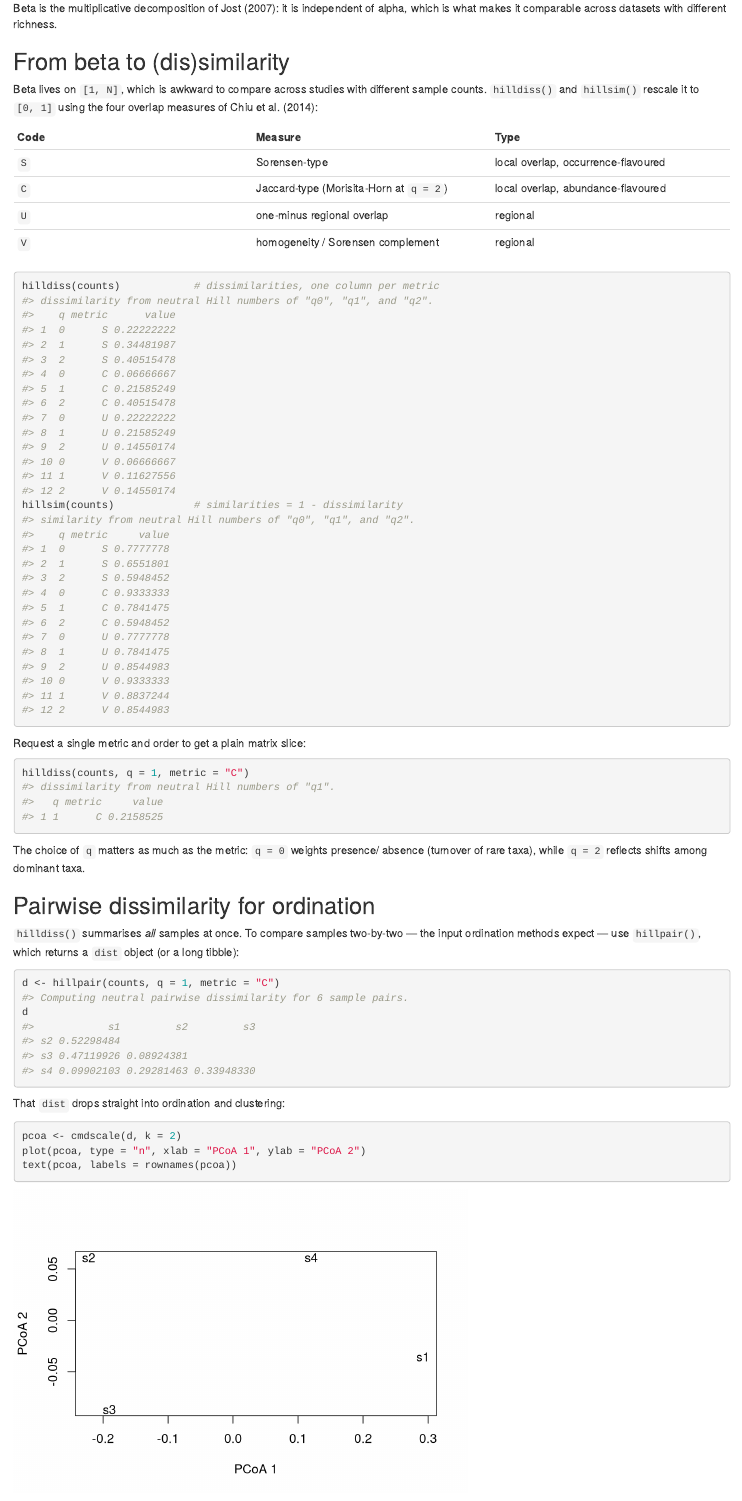
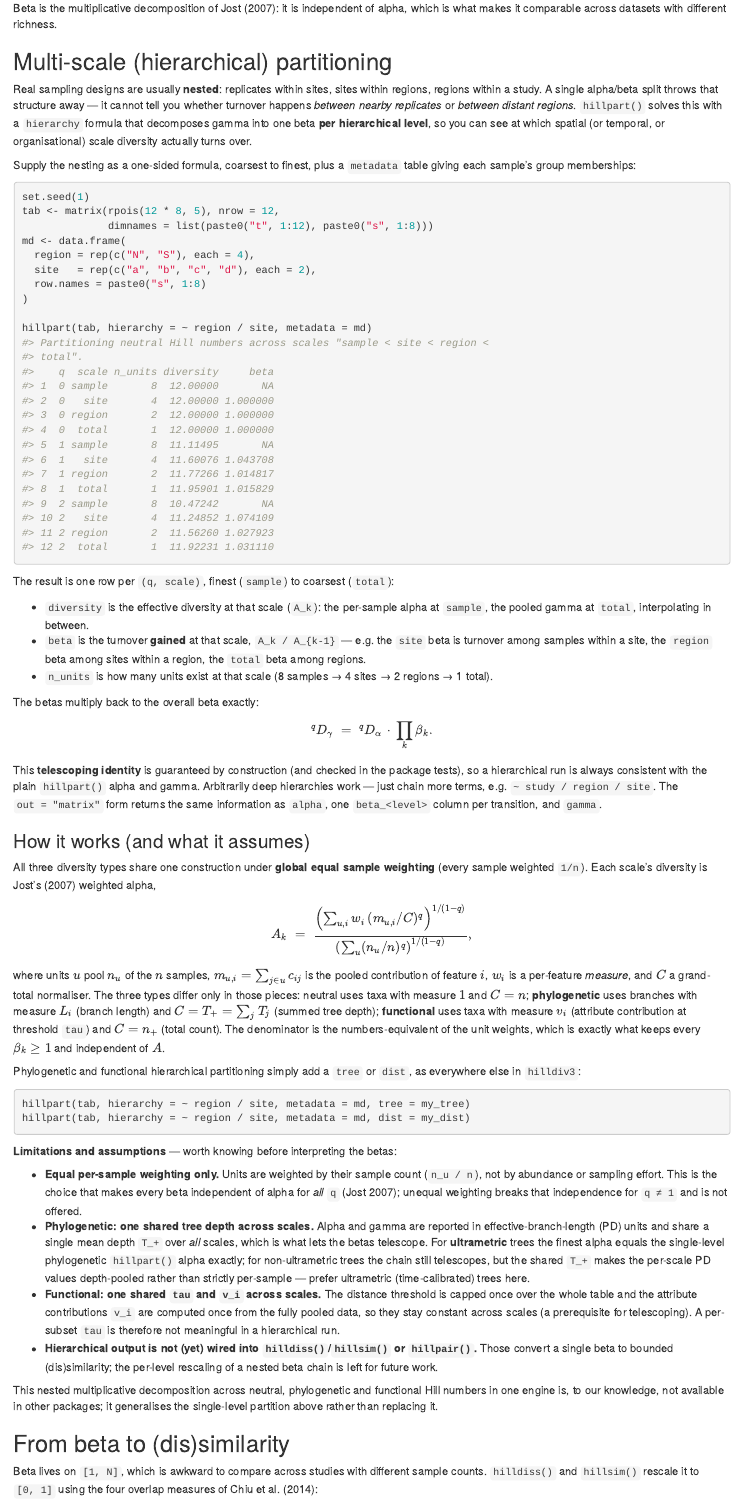
Before and after one commit to alberdilab/hilldiv3, an R Markdown document (vignettes/articles/partitioning-and-dissimilarity.Rmd): the page in a window 1100 px wide, from 830 px down. Rendered offline with R 4.5, knitr and Pandoc, with nearby package versions.

Commit message:
Extend multi-scale partitioning to phylogenetic and functional Hill numbers
Unify the hierarchical partitioning engine so neutral, phylogenetic and
functional nested decomposition share one formula (Jost weighted alpha under
equal per-sample weighting): hier_part_prep() builds the per-type
contribution/measure/normaliser triple and hier_partition() computes every
scale. The chain telescopes exactly (gamma = alpha * prod(beta)) for all three
types, reproducing the single-level hillpart() endpoints; phylo shares one tree
depth and functional one tau/v_i across scales so the betas multiply back.

Add plot/autoplot for hill_hierarchy, document the construction and its
limitations in the partitioning article, and cover all three paths (including
non-ultrametric trees and custom tau) in tests. Also bump CI action versions.

````diff
--- a/.github/workflows/R-CMD-check.yaml
+++ b/.github/workflows/R-CMD-check.yaml
@@ -24,7 +24,7 @@ jobs:
       GITHUB_PAT: ${{ secrets.GITHUB_TOKEN }}
       R_KEEP_PKG_SOURCE: yes
     steps:
-      - uses: actions/checkout@v4
+      - uses: actions/checkout@v5
       - uses: r-lib/actions/setup-pandoc@v2
       - uses: r-lib/actions/setup-r@v2
         with:
--- a/.github/workflows/lint.yaml
+++ b/.github/workflows/lint.yaml
@@ -13,7 +13,7 @@ jobs:
     env:
       GITHUB_PAT: ${{ secrets.GITHUB_TOKEN }}
     steps:
-      - uses: actions/checkout@v4
+      - uses: actions/checkout@v5
       - uses: r-lib/actions/setup-r@v2
         with:
           use-public-rspm: true
--- a/.github/workflows/pkgdown.yaml
+++ b/.github/workflows/pkgdown.yaml
@@ -21,7 +21,7 @@ jobs:
     permissions:
       contents: write
     steps:
-      - uses: actions/checkout@v4
+      - uses: actions/checkout@v5
 
       - uses: r-lib/actions/setup-pandoc@v2
 
@@ -40,7 +40,7 @@ jobs:
 
       - name: Deploy to GitHub pages 🚀
         if: github.event_name != 'pull_request'
-        uses: JamesIves/github-pages-deploy-action@v4.5.0
+        uses: JamesIves/github-pages-deploy-action@v4
         with:
           clean: false
           branch: gh-pages
--- a/.github/workflows/test-coverage.yaml
+++ b/.github/workflows/test-coverage.yaml
@@ -13,7 +13,7 @@ jobs:
     env:
       GITHUB_PAT: ${{ secrets.GITHUB_TOKEN }}
     steps:
-      - uses: actions/checkout@v4
+      - uses: actions/checkout@v5
       - uses: r-lib/actions/setup-r@v2
         with:
           use-public-rspm: true
@@ -30,10 +30,10 @@ jobs:
           )
           covr::to_cobertura(cov)
         shell: Rscript {0}
-      - uses: codecov/codecov-action@v4
+      - uses: codecov/codecov-action@v5
         with:
           fail_ci_if_error: false
-          file: ./cobertura.xml
+          files: ./cobertura.xml
           plugins: noop
           disable_search: true
           token: ${{ secrets.CODECOV_TOKEN }}
--- a/vignettes/articles/partitioning-and-dissimilarity.Rmd
+++ b/vignettes/articles/partitioning-and-dissimilarity.Rmd
@@ -51,6 +51,114 @@ hillpart(counts)
 Beta is the multiplicative decomposition of Jost (2007): it is independent of
 alpha, which is what makes it comparable across datasets with different
 richness.
+
+## Multi-scale (hierarchical) partitioning
+
+Real sampling designs are usually **nested**: replicates within sites, sites
+within regions, regions within a study. A single alpha/beta split throws that
+structure away — it cannot tell you whether turnover happens *between nearby
+replicates* or *between distant regions*. `hillpart()` solves this with a
+`hierarchy` formula that decomposes gamma into one beta **per hierarchical
+level**, so you can see at which spatial (or temporal, or organisational) scale
+diversity actually turns over.
+
+Supply the nesting as a one-sided formula, coarsest to finest, plus a
+`metadata` table giving each sample's group memberships:
+
+```{r hier-data}
+set.seed(1)
+tab <- matrix(rpois(12 * 8, 5), nrow = 12,
+              dimnames = list(paste0("t", 1:12), paste0("s", 1:8)))
+md <- data.frame(
+  region = rep(c("N", "S"), each = 4),
+  site   = rep(c("a", "b", "c", "d"), each = 2),
+  row.names = paste0("s", 1:8)
+)
+
+hillpart(tab, hierarchy = ~ region / site, metadata = md)
+```
+
+The result is one row per `(q, scale)`, finest (`sample`) to coarsest
+(`total`):
+
+* `diversity` is the effective diversity at that scale (`A_k`): the per-sample
+  alpha at `sample`, the pooled gamma at `total`, interpolating in between.
+* `beta` is the turnover **gained** at that scale, `A_k / A_{k-1}` — e.g. the
+  `site` beta is turnover among samples within a site, the `region` beta among
+  sites within a region, the `total` beta among regions.
+* `n_units` is how many units exist at that scale (8 samples → 4 sites → 2
+  regions → 1 total).
+
+The betas multiply back to the overall beta exactly:
+
+$$
+{}^qD_\gamma \;=\; {}^qD_\alpha \,\cdot\, \prod_k \beta_k .
+$$
+
+This **telescoping identity** is guaranteed by construction (and checked in the
+package tests), so a hierarchical run is always consistent with the plain
+`hillpart()` alpha and gamma. Arbitrarily deep hierarchies work — just chain
+more terms, e.g. `~ study / region / site`. The `out = "matrix"` form returns
+the same information as `alpha`, one `beta_<level>` column per transition, and
+`gamma`.
+
+### How it works (and what it assumes)
+
+All three diversity types share one construction under **global equal sample
+weighting** (every sample weighted `1/n`). Each scale's diversity is Jost's
+(2007) weighted alpha,
+
+$$
+A_k \;=\;
+\frac{\left(\sum_{u,i} w_i\,(m_{u,i}/C)^q\right)^{1/(1-q)}}
+     {\left(\sum_{u} (n_u/n)^q\right)^{1/(1-q)}},
+$$
+
+where units $u$ pool $n_u$ of the $n$ samples, $m_{u,i}=\sum_{j\in u} c_{ij}$ is
+the pooled contribution of feature $i$, $w_i$ is a per-feature *measure*, and
+$C$ a grand-total normaliser. The three types differ only in those pieces:
+neutral uses taxa with measure $1$ and $C=n$; **phylogenetic** uses branches
+with measure $L_i$ (branch length) and $C=T_+=\sum_j T_j$ (summed tree depth);
+**functional** uses taxa with measure $v_i$ (attribute contribution at threshold
+`tau`) and $C=n_+$ (total count). The denominator is the numbers-equivalent of
+the unit weights, which is exactly what keeps every $\beta_k \ge 1$ and
+independent of $A$.
+
+Phylogenetic and functional hierarchical partitioning simply add a `tree` or
+`dist`, as everywhere else in `hilldiv3`:
+
+```{r hier-phylo-func, eval = FALSE}
+hillpart(tab, hierarchy = ~ region / site, metadata = md, tree = my_tree)
+hillpart(tab, hierarchy = ~ region / site, metadata = md, dist = my_dist)
+```
+
+**Limitations and assumptions** — worth knowing before interpreting the betas:
+
+* **Equal per-sample weighting only.** Units are weighted by their sample count
+  (`n_u / n`), not by abundance or sampling effort. This is the choice that
+  makes every beta independent of alpha for *all* `q` (Jost 2007); unequal
+  weighting breaks that independence for `q ≠ 1` and is not offered.
+* **Phylogenetic: one shared tree depth across scales.** Alpha and gamma are
+  reported in effective-branch-length (PD) units and share a single mean depth
+  `T_+` over *all* scales, which is what lets the betas telescope. For
+  **ultrametric** trees the finest alpha equals the single-level
+  phylogenetic `hillpart()` alpha exactly; for non-ultrametric trees the chain
+  still telescopes, but the shared `T_+` makes the per-scale PD values
+  depth-pooled rather than strictly per-sample — prefer ultrametric
+  (time-calibrated) trees here.
+* **Functional: one shared `tau` and `v_i` across scales.** The distance
+  threshold is capped once over the whole table and the attribute contributions
+  `v_i` are computed once from the fully pooled data, so they stay constant
+  across scales (a prerequisite for telescoping). A per-subset `tau` is
+  therefore not meaningful in a hierarchical run.
+* **Hierarchical output is not (yet) wired into `hilldiss()`/`hillsim()` or
+  `hillpair()`.** Those convert a single beta to bounded (dis)similarity; the
+  per-level rescaling of a nested beta chain is left for future work.
+
+This nested multiplicative decomposition across neutral, phylogenetic and
+functional Hill numbers in one engine is, to our knowledge, not available in
+other packages; it generalises the single-level partition above rather than
+replacing it.
 
 ## From beta to (dis)similarity
 
````
Also changed, not shown: R/engine-partition-hier.R (+135 -39 lines), R/hillpart.R (+13 -13 lines), R/results.R (+2 -1 lines), 2 other files.
